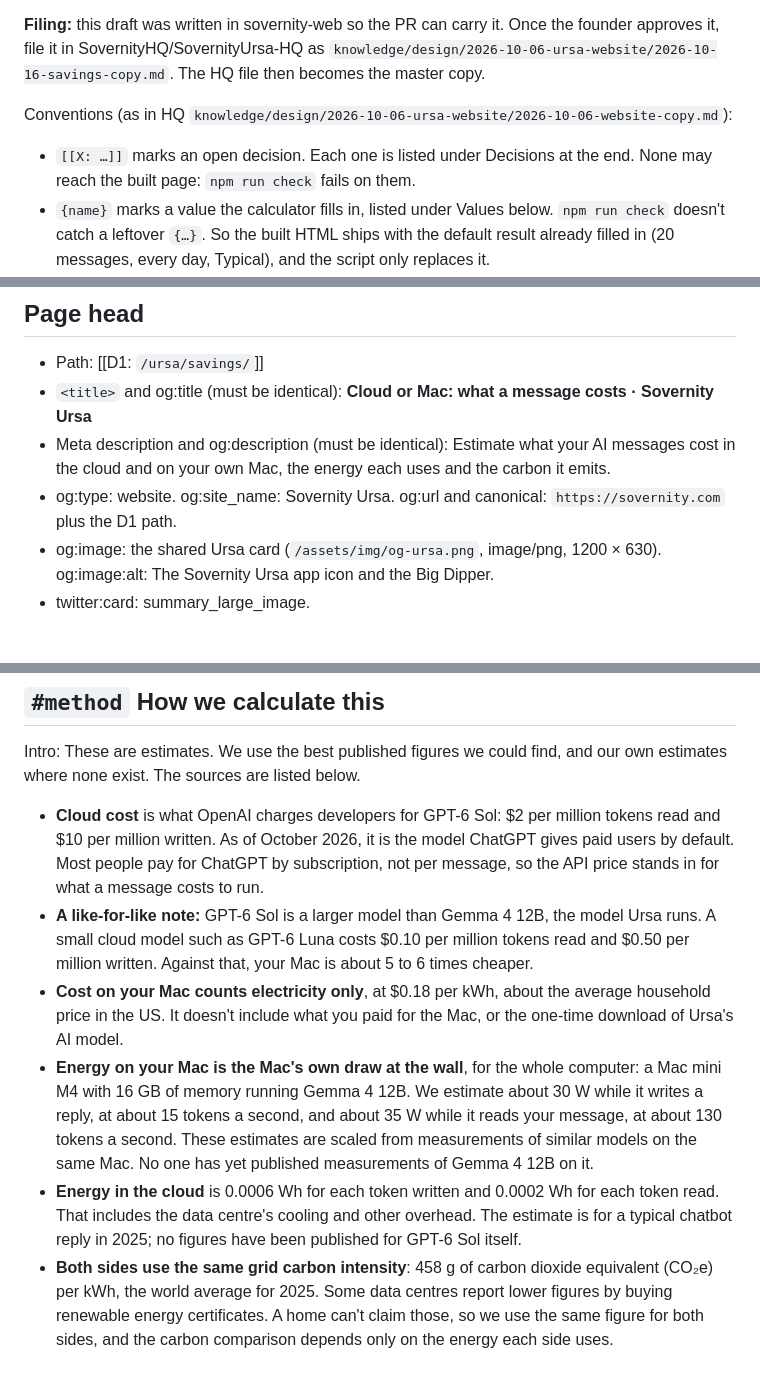
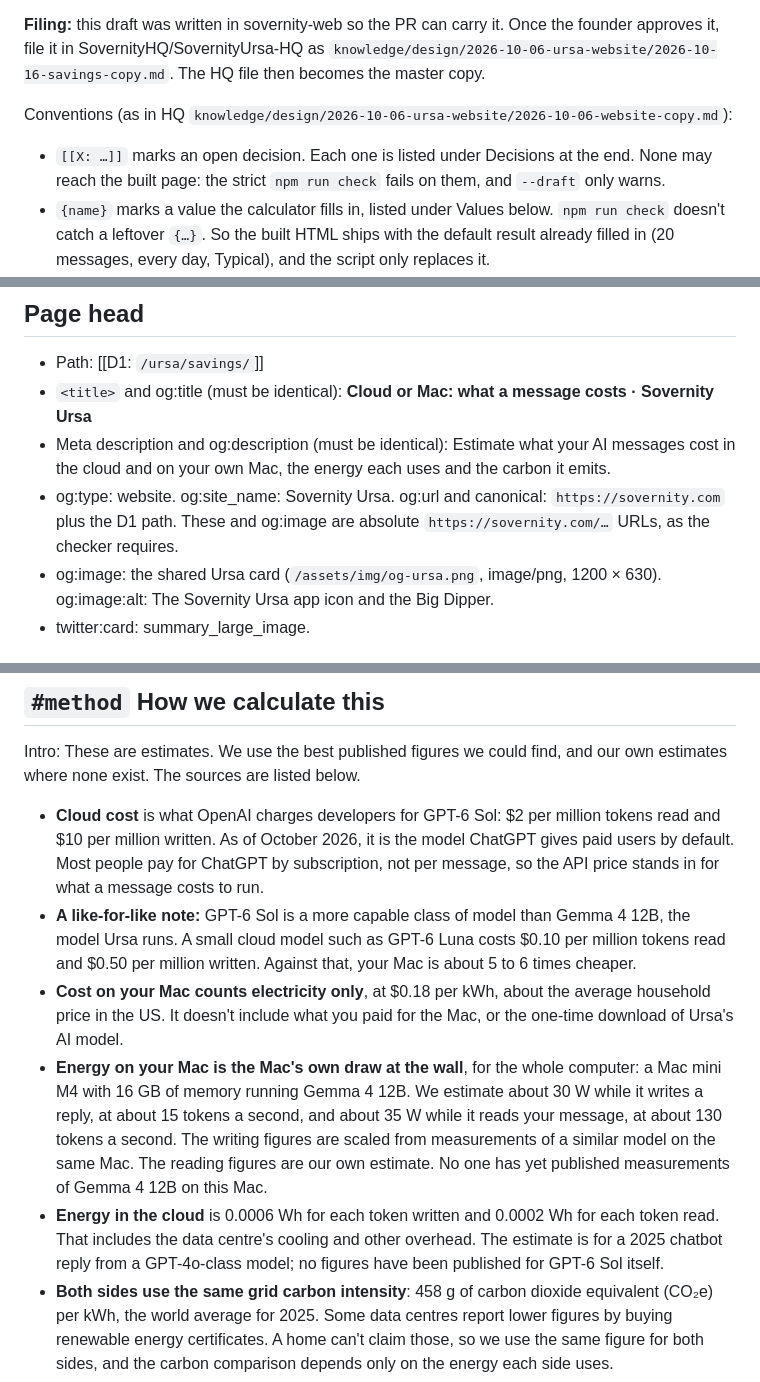
Before and after one commit to SovernityHQ/sovernity-web, a Markdown page: docs/copy/2026-10-16-savings-copy.md, 3 parts joined by grey strips. Rendered like a GitHub page.

Commit message:
Savings copy: re-review wording fixes
Year example in dollars; reading figures named as our estimate; show the
llama.cpp scaling; 'more capable class' not 'larger'; GPT-4o-class note;
absolute og URLs; gate the ChatGPT-default line on a check.

Co-Authored-By: Claude Opus 5.5 <noreply@anthropic.com>

```diff
--- a/docs/copy/2026-10-16-savings-copy.md
+++ b/docs/copy/2026-10-16-savings-copy.md
@@ -10,7 +10,7 @@ Source copy for the cloud-vs-Mac calculator page. Every visible string on the pa
 **Filing:** this draft was written in sovernity-web so the PR can carry it. Once the founder approves it, file it in SovernityHQ/SovernityUrsa-HQ as `knowledge/design/2026-10-06-ursa-website/2026-10-16-savings-copy.md`. The HQ file then becomes the master copy.
 
 Conventions (as in HQ `knowledge/design/2026-10-06-ursa-website/2026-10-06-website-copy.md`):
-- `[[X: …]]` marks an open decision. Each one is listed under Decisions at the end. None may reach the built page: `npm run check` fails on them.
+- `[[X: …]]` marks an open decision. Each one is listed under Decisions at the end. None may reach the built page: the strict `npm run check` fails on them, and `--draft` only warns.
 - `{name}` marks a value the calculator fills in, listed under Values below. `npm run check` doesn't catch a leftover `{…}`. So the built HTML ships with the default result already filled in (20 messages, every day, Typical), and the script only replaces it.
 - *Note:* marks a line for the page builder. Notes aren't shown on the page. Everything else is shown.
 - **Fixed** marks a line that must appear exactly as written.
@@ -26,7 +26,7 @@ The header, Ursa sub-nav and Ursa footer are the shared ones in the HQ website c
 - Path: [[D1: `/ursa/savings/`]]
 - `<title>` and og:title (must be identical): **Cloud or Mac: what a message costs · Sovernity Ursa**
 - Meta description and og:description (must be identical): Estimate what your AI messages cost in the cloud and on your own Mac, the energy each uses and the carbon it emits.
-- og:type: website. og:site_name: Sovernity Ursa. og:url and canonical: `https://sovernity.com` plus the D1 path.
+- og:type: website. og:site_name: Sovernity Ursa. og:url and canonical: `https://sovernity.com` plus the D1 path. These and og:image are absolute `https://sovernity.com/…` URLs, as the checker requires.
 - og:image: the shared Ursa card (`/assets/img/og-ursa.png`, image/png, 1200 × 630). og:image:alt: The Sovernity Ursa app icon and the Big Dipper.
 - twitter:card: summary_large_image.
 
@@ -89,10 +89,10 @@ The header, Ursa sub-nav and Ursa footer are the shared ones in the HQ website c
 Intro: These are estimates. We use the best published figures we could find, and our own estimates where none exist. The sources are listed below.
 
 - **Cloud cost** is what OpenAI charges developers for GPT-6 Sol: $2 per million tokens read and $10 per million written. As of October 2026, it is the model ChatGPT gives paid users by default. Most people pay for ChatGPT by subscription, not per message, so the API price stands in for what a message costs to run.
-- **A like-for-like note:** GPT-6 Sol is a larger model than Gemma 4 12B, the model Ursa runs. A small cloud model such as GPT-6 Luna costs $0.10 per million tokens read and $0.50 per million written. Against that, your Mac is about 5 to 6 times cheaper.
+- **A like-for-like note:** GPT-6 Sol is a more capable class of model than Gemma 4 12B, the model Ursa runs. A small cloud model such as GPT-6 Luna costs $0.10 per million tokens read and $0.50 per million written. Against that, your Mac is about 5 to 6 times cheaper.
 - **Cost on your Mac counts electricity only**, at $0.18 per kWh, about the average household price in the US. It doesn't include what you paid for the Mac, or the one-time download of Ursa's AI model.
-- **Energy on your Mac is the Mac's own draw at the wall**, for the whole computer: a Mac mini M4 with 16 GB of memory running Gemma 4 12B. We estimate about 30 W while it writes a reply, at about 15 tokens a second, and about 35 W while it reads your message, at about 130 tokens a second. These estimates are scaled from measurements of similar models on the same Mac. No one has yet published measurements of Gemma 4 12B on it.
-- **Energy in the cloud** is 0.0006 Wh for each token written and 0.0002 Wh for each token read. That includes the data centre's cooling and other overhead. The estimate is for a typical chatbot reply in 2025; no figures have been published for GPT-6 Sol itself.
+- **Energy on your Mac is the Mac's own draw at the wall**, for the whole computer: a Mac mini M4 with 16 GB of memory running Gemma 4 12B. We estimate about 30 W while it writes a reply, at about 15 tokens a second, and about 35 W while it reads your message, at about 130 tokens a second. The writing figures are scaled from measurements of a similar model on the same Mac. The reading figures are our own estimate. No one has yet published measurements of Gemma 4 12B on this Mac.
+- **Energy in the cloud** is 0.0006 Wh for each token written and 0.0002 Wh for each token read. That includes the data centre's cooling and other overhead. The estimate is for a 2025 chatbot reply from a GPT-4o-class model; no figures have been published for GPT-6 Sol itself.
 - **Both sides use the same grid carbon intensity**: 458 g of carbon dioxide equivalent (CO₂e) per kWh, the world average for 2025. Some data centres report lower figures by buying renewable energy certificates. A home can't claim those, so we use the same figure for both sides, and the carbon comparison depends only on the energy each side uses.
 
 ### What this doesn't count
```
Also changed, not shown: other parts of docs/copy/2026-10-16-savings-copy.md (+3 -3 lines).
